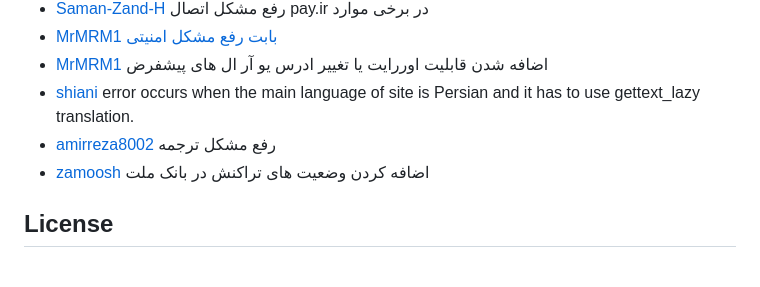
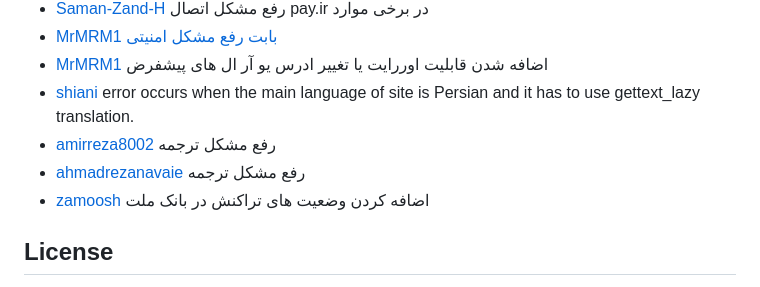
Before and after one commit to ali-zahedi/az-iranian-bank-gateways, a Markdown page: README.md, the part around the change. Drawn GitHub-style.

Commit message:
fix: Thanks https://github.com/ahmadrezanavaie #72

```diff
--- a/README.md
+++ b/README.md
@@ -486,6 +486,7 @@ pre-commit install
 * [MrMRM1](https://github.com/MrMRM1) اضافه شدن قابلیت اوررایت یا تغییر ادرس یو آر ال های پیشفرض
 * [shiani](https://github.com/shiani) error occurs when the main language of site is Persian and it has to use gettext_lazy translation.
 * [amirreza8002](https://github.com/amirreza8002) رفع مشکل ترجمه
+* [ahmadrezanavaie](https://github.com/ahmadrezanavaie) رفع مشکل ترجمه
 * [zamoosh](https://github.com/zamoosh) اضافه کردن وضعیت های  تراکنش در بانک ملت
 
 ## License
```
